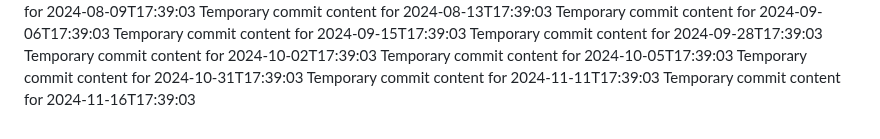
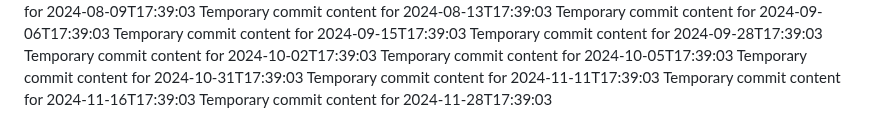
Before and after one commit to vinas1221/repo-742-p, a Markdown page: report.md, the part around the change. Drawn GitHub-style.

```diff
--- a/report.md
+++ b/report.md
@@ -179,3 +179,4 @@ Temporary commit content for 2024-10-05T17:39:03
 Temporary commit content for 2024-10-31T17:39:03
 Temporary commit content for 2024-11-11T17:39:03
 Temporary commit content for 2024-11-16T17:39:03
+Temporary commit content for 2024-11-28T17:39:03
```
